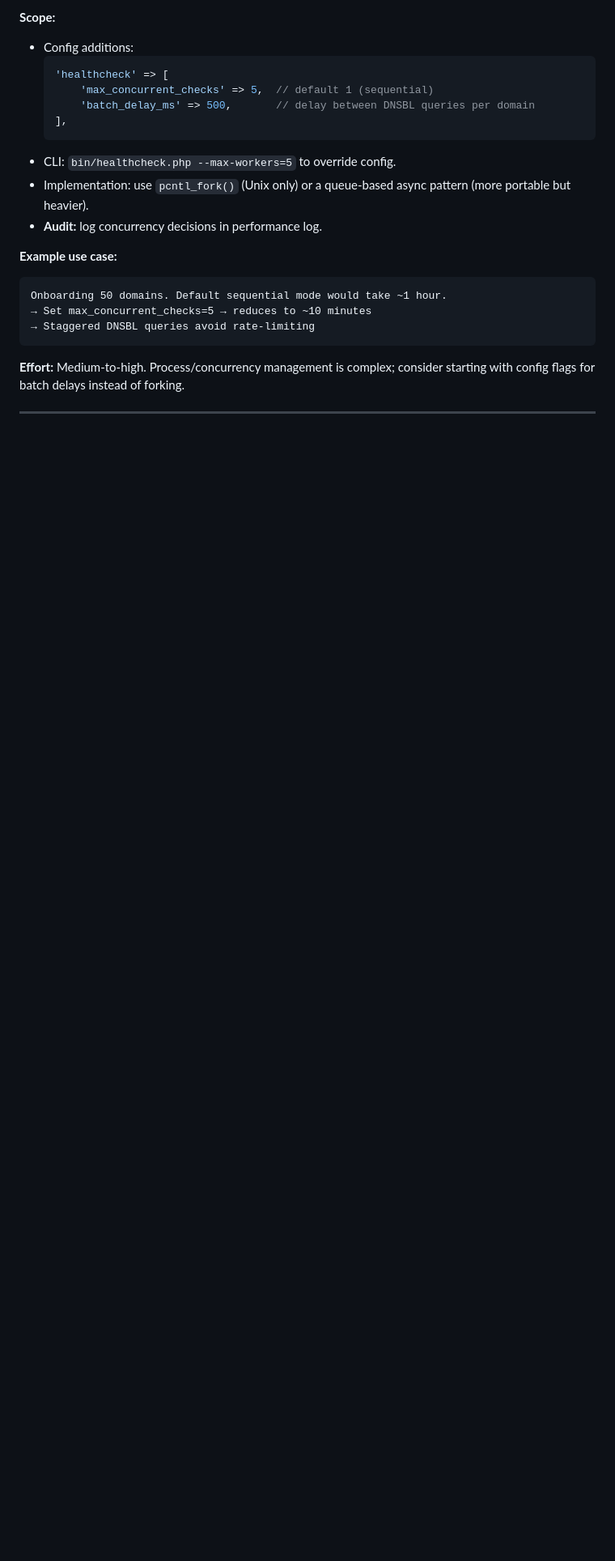
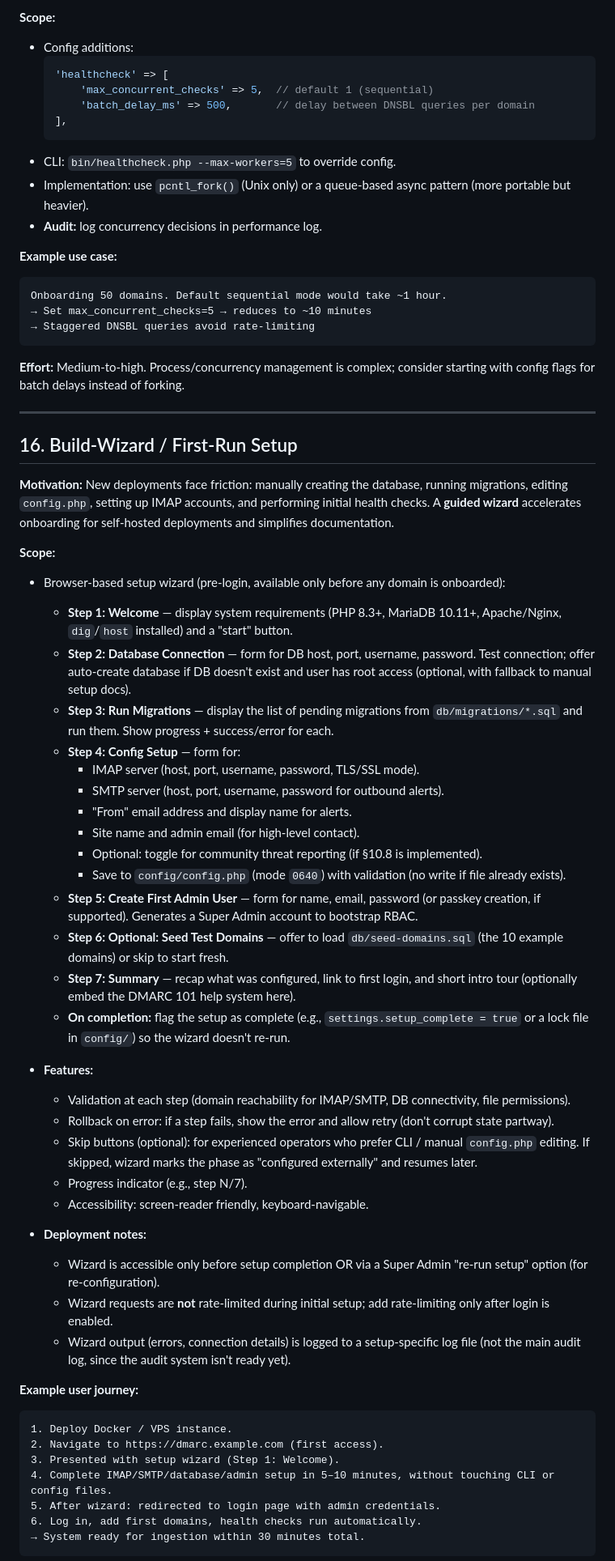
Before and after one commit to SilverDay/dmarccheck, a Markdown page: docs/feature-enhancements.md, the part around one of its changes. Shown at 81% size. Rendered like a GitHub page; blank space fills up the shorter version.

Commit message:
Add Build-Wizard feature to enhancements (#16)

````diff
--- a/docs/feature-enhancements.md
+++ b/docs/feature-enhancements.md
@@ -372,3 +372,47 @@ Onboarding 50 domains. Default sequential mode would take ~1 hour.
 
 ---
 
+## 16. Build-Wizard / First-Run Setup
+
+**Motivation:** New deployments face friction: manually creating the database, running migrations, editing `config.php`, setting up IMAP accounts, and performing initial health checks. A **guided wizard** accelerates onboarding for self-hosted deployments and simplifies documentation.
+
+**Scope:**
+- Browser-based setup wizard (pre-login, available only before any domain is onboarded):
+  - **Step 1: Welcome** — display system requirements (PHP 8.3+, MariaDB 10.11+, Apache/Nginx, `dig`/`host` installed) and a "start" button.
+  - **Step 2: Database Connection** — form for DB host, port, username, password. Test connection; offer auto-create database if DB doesn't exist and user has root access (optional, with fallback to manual setup docs).
+  - **Step 3: Run Migrations** — display the list of pending migrations from `db/migrations/*.sql` and run them. Show progress + success/error for each.
+  - **Step 4: Config Setup** — form for:
+    - IMAP server (host, port, username, password, TLS/SSL mode).
+    - SMTP server (host, port, username, password for outbound alerts).
+    - "From" email address and display name for alerts.
+    - Site name and admin email (for high-level contact).
+    - Optional: toggle for community threat reporting (if §10.8 is implemented).
+    - Save to `config/config.php` (mode `0640`) with validation (no write if file already exists).
+  - **Step 5: Create First Admin User** — form for name, email, password (or passkey creation, if supported). Generates a Super Admin account to bootstrap RBAC.
+  - **Step 6: Optional: Seed Test Domains** — offer to load `db/seed-domains.sql` (the 10 example domains) or skip to start fresh.
+  - **Step 7: Summary** — recap what was configured, link to first login, and short intro tour (optionally embed the DMARC 101 help system here).
+  - **On completion:** flag the setup as complete (e.g., `settings.setup_complete = true` or a lock file in `config/`) so the wizard doesn't re-run.
+
+- **Features:**
+  - Validation at each step (domain reachability for IMAP/SMTP, DB connectivity, file permissions).
+  - Rollback on error: if a step fails, show the error and allow retry (don't corrupt state partway).
+  - Skip buttons (optional): for experienced operators who prefer CLI / manual `config.php` editing. If skipped, wizard marks the phase as "configured externally" and resumes later.
+  - Progress indicator (e.g., step N/7).
+  - Accessibility: screen-reader friendly, keyboard-navigable.
+
+- **Deployment notes:**
+  - Wizard is accessible only before setup completion OR via a Super Admin "re-run setup" option (for re-configuration).
+  - Wizard requests are **not** rate-limited during initial setup; add rate-limiting only after login is enabled.
+  - Wizard output (errors, connection details) is logged to a setup-specific log file (not the main audit log, since the audit system isn't ready yet).
+
+**Example user journey:**
+```
+1. Deploy Docker / VPS instance.
+2. Navigate to https://dmarc.example.com (first access).
+3. Presented with setup wizard (Step 1: Welcome).
+4. Complete IMAP/SMTP/database/admin setup in 5–10 minutes, without touching CLI or config files.
+5. After wizard: redirected to login page with admin credentials.
+6. Log in, add first domains, health checks run automatically.
+→ System ready for ingestion within 30 minutes total.
+```
+
````
Also changed, not shown: other parts of docs/feature-enhancements.md (+25 -10 lines).
